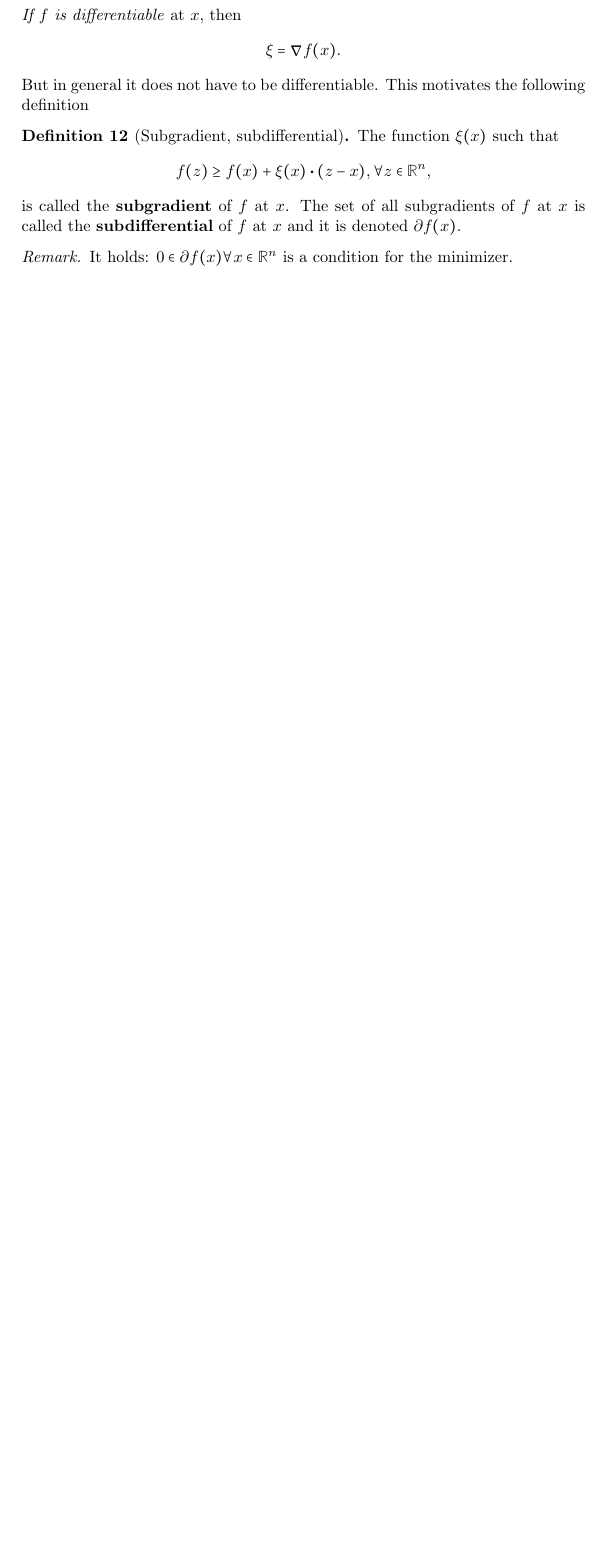
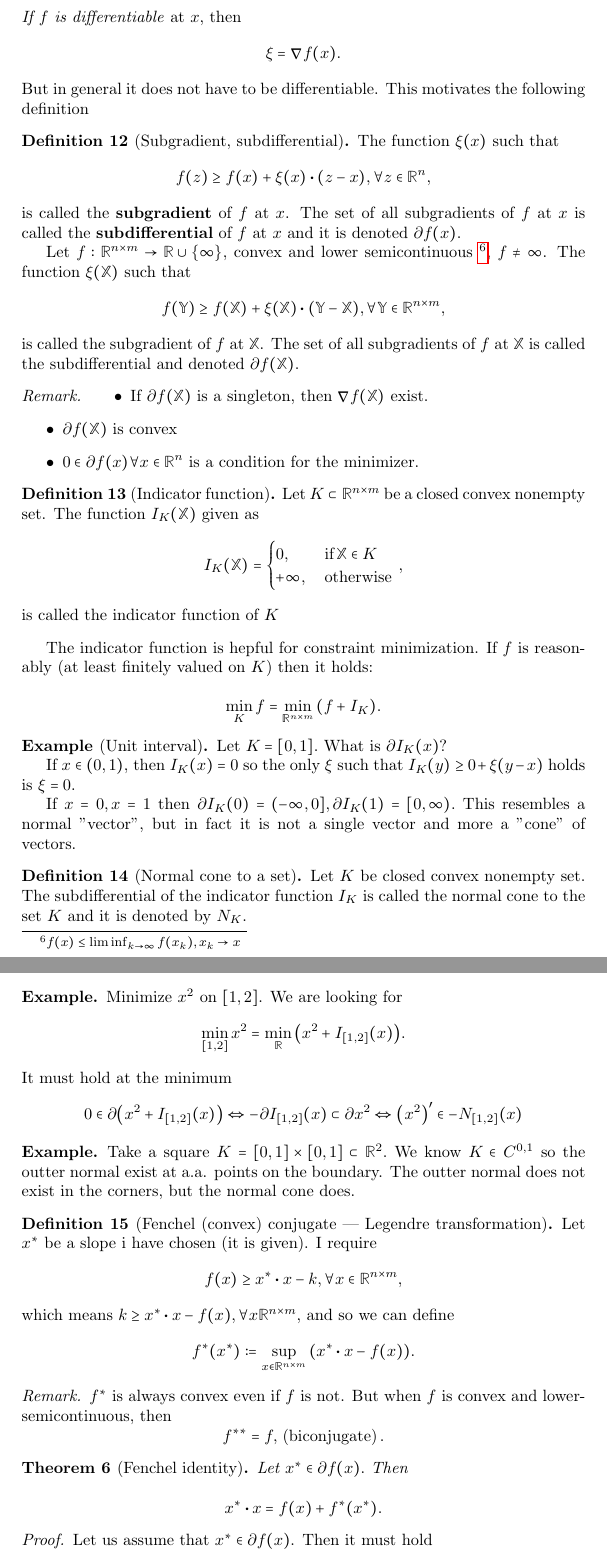
Before and after one commit to moschehaus/notes, a LaTeX document (notes/solids/notes.tex): part of page 16 of 18 before the commit and two parts of pages 16 and 17 of 21 after it, the two joined at a grey line, cut so that both start at the same text, the shorter picture padded with empty space. Compiled offline with pdfLaTeX.

Commit message:
Lecture 04-14-2025

```diff
--- a/notes/solids/notes.tex
+++ b/notes/solids/notes.tex
@@ -875,8 +875,95 @@ But in general it does not have to be differentiable. This motivates the followi
 	\]
 	is called the \textbf{subgradient} of $f$ at $x$.
 	The set of all subgradients of $f$ at $x$ is called the \textbf{subdifferential} of $f$ at $x$ and it is denoted $\partial f (x).$
+
+	Let $f: \R^{n \times m} \to \R \cup \{\infty\}, $ convex and lower semicontinuous \footnote{$f\qty(x) \leq \liminf_{k\to \infty}f(x_k), x_k \to x$}, $f \neq \infty$. The function $\xi\qty(\tensorq{X})$ such that
+	\[
+		f\qty(\tensorq{Y}) \geq f\qty(\tensorq{X})+ \xi\qty(\tensorq{X}) \vdot \qty(\tensorq{Y}- \tensorq{X}), \forall \tensorq{Y} \in \R^{n \times m},
+	\]
+	 is called the subgradient of $f$ at $\tensorq{X}$. The set of all subgradients of $f$ at $\tensorq{X}$ is called the subdifferential and denoted $\partial f\qty(\tensorq{X})$.
+
+\end{definition}
+
+
+\begin{remark}
+	\begin{itemize}
+		\item If $\partial f\qty(\tensorq{X})$ is a singleton, then $\grad f\qty(\tensorq{X})$ exist.
+		\item $\partial f\qty(\tensorq{X})$ is convex
+		\item  $0 \in \partial f(x) \forall x \in \R^n$ is a condition for the minimizer.
+	\end{itemize}
+\end{remark}
+
+\begin{definition}[Indicator function]
+    Let $K \subset \R^{n \times m}$ be a closed convex nonempty set. The function $I_K\qty(\tensorq{X})$ given as
+    \[
+	    I_K\qty(\tensorq{X})=\begin{cases}
+		    0, & \, \text{if} \, \tensorq{X} \in K \\
+		    + \infty,& \, \text{otherwise} \,
+	    \end{cases},
+    \]
+    is called the indicator function of $K$
+\end{definition}
+
+The indicator function is hepful for constraint minimization. If $f$ is reasonably (at least finitely valued on $K$) then it holds:
+
+\[
+	\min_K f = \min_{\R^{n \times m}}\qty(f + I_K).
+\]
+
+\begin{example}[Unit interval]
+
+	Let $K = [0,1].$ What is $\partial I_K(x)?$
+
+	If $x \in (0,1)$, then $I_K(x) = 0$ so the only $\xi$ such that $I_K(y) \geq 0 + \xi (y-x)$ holds is $\xi = 0.$
+
+	If $x = 0, x=1$ then $\partial I_K(0) = (-\infty, 0], \partial I_K(1) = [0, \infty).$ This resembles a normal "vector", but in fact it is not a single vector and more a "cone" of vectors.
+\end{example}
+
+\begin{definition}[Normal cone to a set]
+    Let $K$ be closed convex nonempty set. The subdifferential of the indicator function $I_K$ is called the normal cone to the set $K$ and it is denoted by $N_K$.
+\end{definition}
+
+\begin{example}
+	Minimize $x^{2}$ on $[1,2]$. We are looking for
+	\[
+		\min_{[1,2]}x^{2} = \min_{\R}\qty(x^{2}+I_{[1,2]}\qty(x)).
+	\]
+	It must hold at the minimum
+	\[
+		0 \in \partial \qty(x^{2}+I_{[1,2]}\qty(x)) \Leftrightarrow - \partial I_{[1,2]}(x) \subset \partial x^{2} \Leftrightarrow \qty(x^{2})' \in -N_{[1,2]}(x)
+	\]
+\end{example}
+
+\begin{example}
+	Take a square $K = [0,1] \times [0,1] \subset \R^2.$ We know $K \in C^{0,1}$ so the outter normal exist at a.a. points on the boundary. The outter normal does not exist in the corners, but the normal cone does.
+	\begin{tikzpicture}
+		%\draw (0,0) square;
+	\end{tikzpicture}
+\end{example}
+
+\begin{definition}[Fenchel (convex) conjugate | Legendre transformation]
+Let $x^{*}$ be a slope i have chosen (it is given). I require
+\[
+	f(x) \geq x^{*} \vdot x - k, \forall x \in \R^{n \times m},
+\]
+which means $k \geq x^{*} \vdot x - f(x), \forall x\R^{n \times m},$ and so we can define
+\[
+	f^{*}\qty(x^{*}) \coloneq \sup_{x \in \R^{n \times m}}\qty(x^{*} \vdot x - f(x)).
+\]
 \end{definition}
 
 \begin{remark}
-It holds: $0 \in \partial f(x) \forall x \in \R^n$ is a condition for the minimizer.
+	$f^{*}$ is always convex even if $f$ is not. But when $f$ is convex and lower-semicontinuous, then
+	\[
+		f^{**} = f, \, \text{(biconjugate)} \,.
+	\]
 \end{remark}
+
+\begin{theorem}[Fenchel identity]
+Let $x^{*} \in \partial f(x).$ Then
+
+\[
+	x^{*} \vdot x = f(x) + f^{*}(x^{*}).
+\]
+\begin{proof}
+Let us assume that $x^{*} \in \partial f(x)$. Then it must hold
```
Also changed, not shown: notes/solids/notes.pdf, notes/solids/notes.tex (75 more changed lines), 8 other files.
